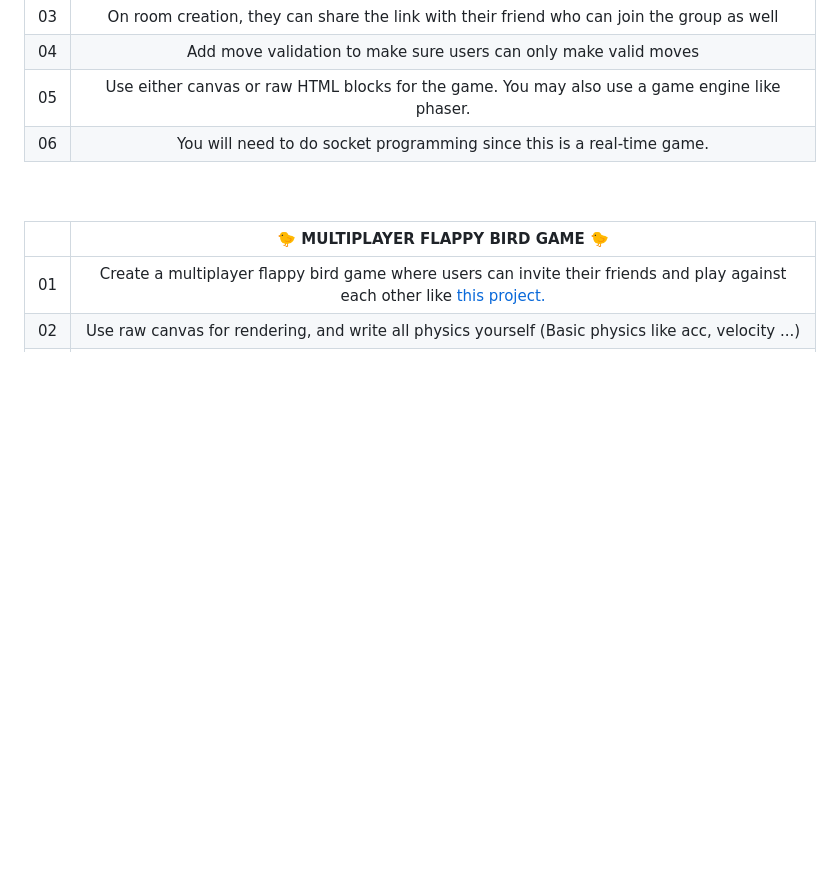
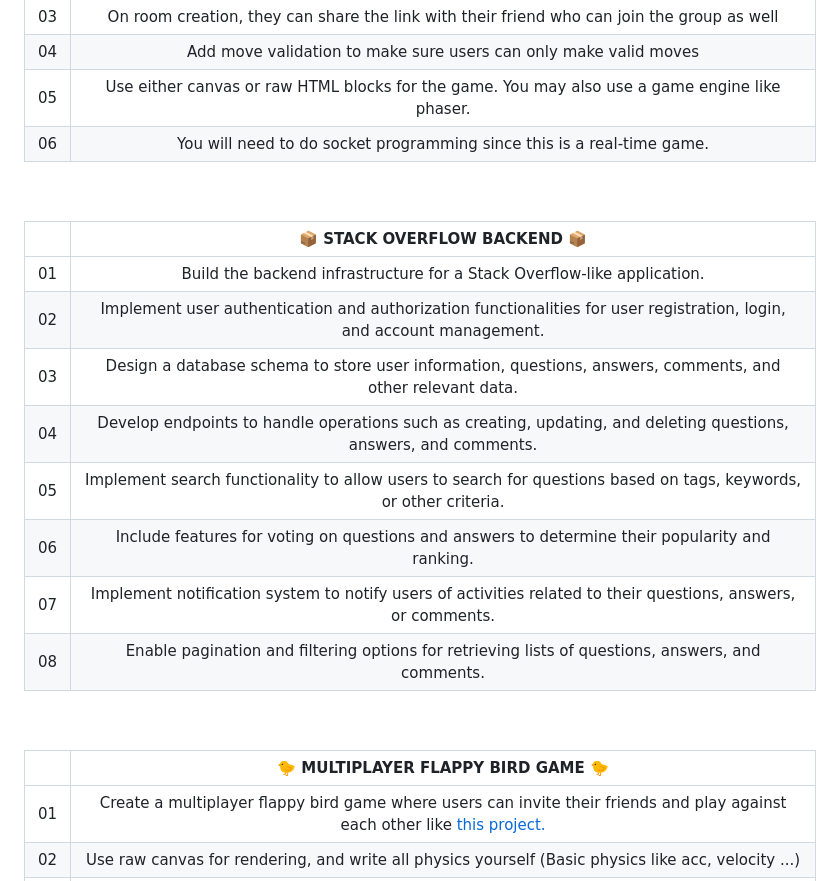
Before and after one commit to hkirat/project-ideas, a Markdown page: README.md, the part around the change. GitHub-like rendering; blank space fills up the shorter version.

Commit message:
added project idea - create backend of stackoverflow

```diff
--- a/README.md
+++ b/README.md
@@ -22,6 +22,20 @@
 | 04 | Add move validation to make sure users can only make valid moves
 | 05 | Use either canvas or raw HTML blocks for the game. You may also use a game engine like phaser. |
 | 06 | You will need to do socket programming since this is a real-time game. |
+
+<br>
+<br>
+
+|  | 📦 STACK OVERFLOW BACKEND 📦 |
+| :----: | :---: |
+| 01 | Build the backend infrastructure for a Stack Overflow-like application. |
+| 02 | Implement user authentication and authorization functionalities for user registration, login, and account management. |
+| 03 | Design a database schema to store user information, questions, answers, comments, and other relevant data. |
+| 04 | Develop endpoints to handle operations such as creating, updating, and deleting questions, answers, and comments. |
+| 05 | Implement search functionality to allow users to search for questions based on tags, keywords, or other criteria.  |
+| 06 | Include features for voting on questions and answers to determine their popularity and ranking. |
+| 07 | Implement notification system to notify users of activities related to their questions, answers, or comments. |
+| 08 | Enable pagination and filtering options for retrieving lists of questions, answers, and comments. |
 
 <br>
 <br>
```
